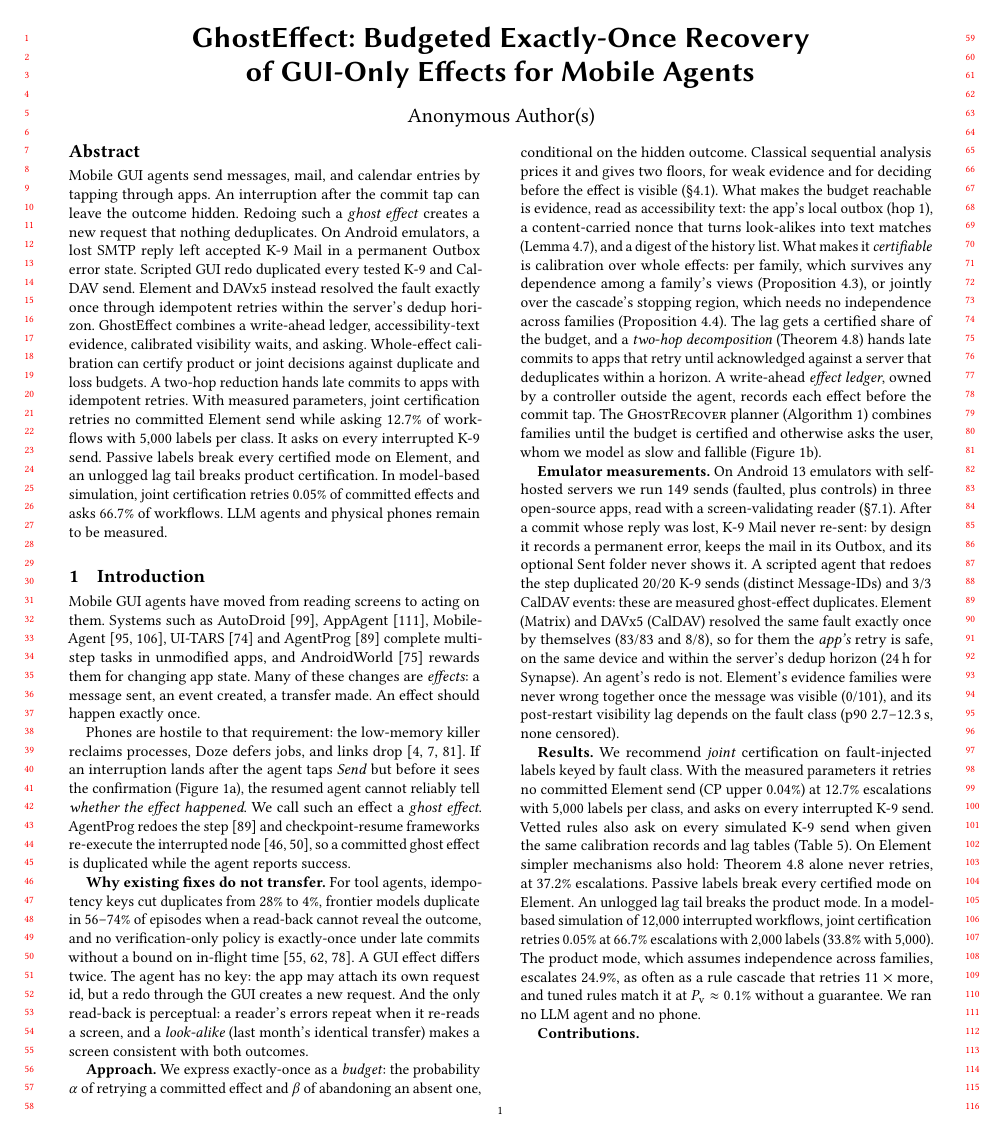
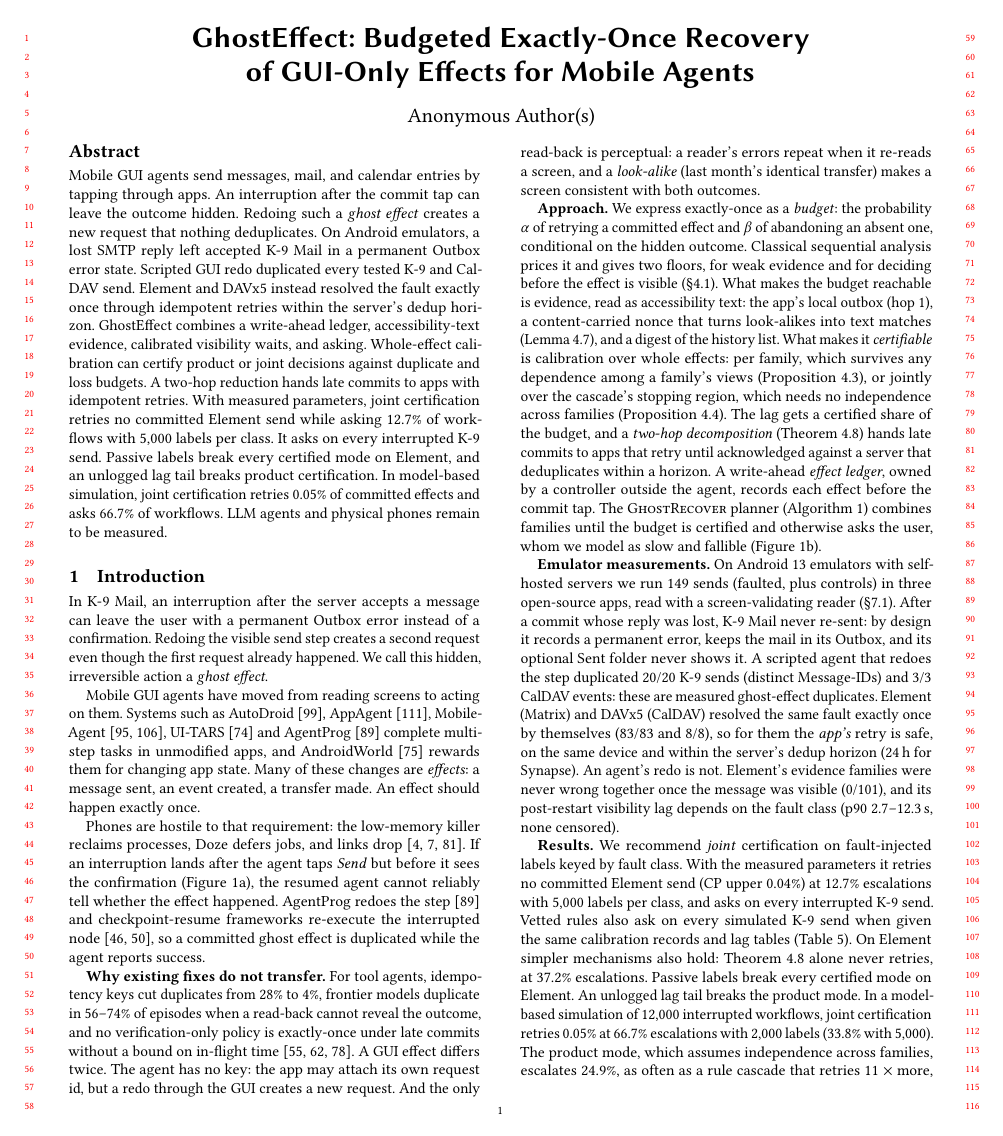
Before and after one commit to huypham-cse/P03-ghosteffect, a LaTeX paper (manuscript/main.tex, which reads manuscript/sections/01-introduction.tex): page 1 of 22. Compiled offline with pdfLaTeX.

Commit message:
[C-09] Open with the K-9 ghost-effect scenario

```diff
--- a/manuscript/sections/01-introduction.tex
+++ b/manuscript/sections/01-introduction.tex
@@ -2,6 +2,9 @@
 \label{sec:intro}
 
 \input{figures/fig1}
+
+In K-9~Mail, an interruption after the server accepts a message can leave the user with a permanent Outbox error instead of a confirmation.
+Redoing the visible send step creates a second request even though the first request already happened. We call this hidden, irreversible action a \textit{ghost effect}.
 
 Mobile GUI agents have moved from reading screens to acting on them. Systems such as
 AutoDroid~\cite{wen2024autodroid}, AppAgent~\cite{zhang2025appagent}, Mobile-Agent~\cite{wang2024mobileagent,ye2025mobileagentv3},
@@ -10,9 +13,9 @@ AndroidWorld~\cite{rawles2025androidworld} rewards them for changing app state.
 an event created, a transfer made. An effect should happen exactly once.
 
 Phones are hostile to that requirement: the low-memory killer reclaims processes, Doze defers jobs, and links drop~\cite{android_lmkd,android_doze,sentosa2025cellreplay}.
-If an interruption lands after the agent taps \textit{Send} but before it sees the confirmation (Figure~\ref{fig:teaser}a), the resumed agent cannot reliably tell \textit{whether
-the effect happened}. We call such an effect a \textit{ghost effect}. AgentProg redoes the step~\cite{tian2025agentprog} and checkpoint-resume frameworks re-execute the
-interrupted node~\cite{khan2026resume,langgraph_durable}, so a committed ghost effect is duplicated while the agent reports success.
+If an interruption lands after the agent taps \textit{Send} but before it sees the confirmation (Figure~\ref{fig:teaser}a), the resumed agent cannot reliably tell whether
+the effect happened. AgentProg redoes the step~\cite{tian2025agentprog} and checkpoint-resume frameworks re-execute the interrupted node~\cite{khan2026resume,langgraph_durable},
+so a committed ghost effect is duplicated while the agent reports success.
 
 \textbf{Why existing fixes do not transfer.}
 For tool agents, idempotency keys cut duplicates from 28\% to 4\%, frontier models duplicate in 56--74\% of episodes when a read-back cannot reveal the outcome, and no
```
Also changed, not shown: team/c-log.md (+4 -0 lines).
